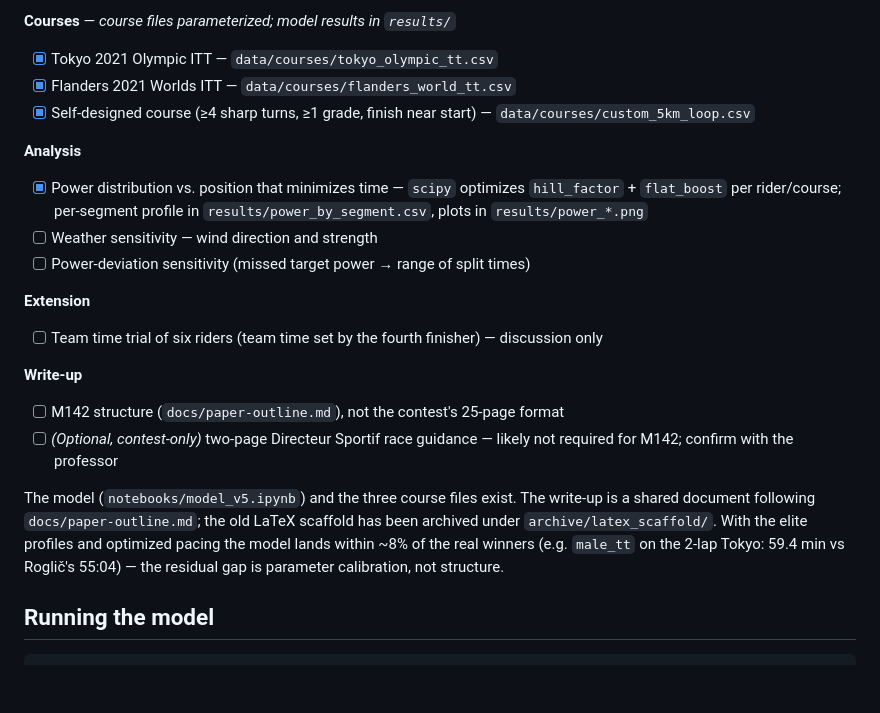
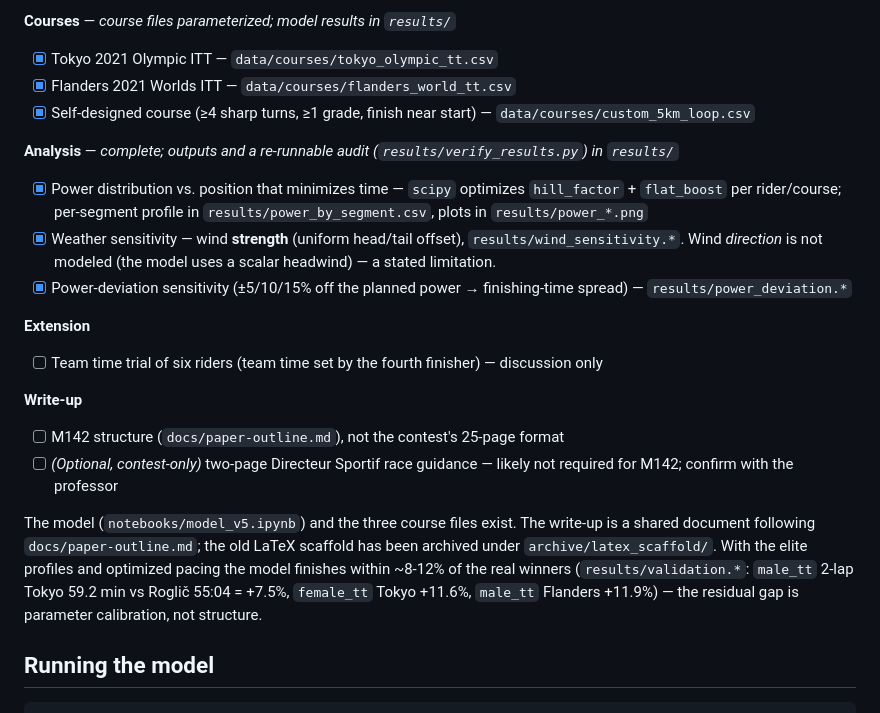
Before and after one commit to wochaotom/Cyclist-Emulator, a Markdown page: README.md, the part around the change. Rendered like a GitHub page; blank space fills up the shorter version.

Commit message:
Mark wind and power-deviation analyses done; refresh validation figures
The Analysis requirements are now complete (outputs in results/). Wind is
ticked for strength only, with the direction limitation stated explicitly.
Update the validation gap to the multi-start numbers (Roglic +7.5%,
van Vleuten +11.6%, Ganna +11.9%).

```diff
--- a/README.md
+++ b/README.md
@@ -105,10 +105,10 @@ Sources: Wikipedia — Tokyo [men's](https://en.wikipedia.org/wiki/Cycling_at_th
 - [x] Flanders 2021 Worlds ITT — `data/courses/flanders_world_tt.csv`
 - [x] Self-designed course (≥4 sharp turns, ≥1 grade, finish near start) — `data/courses/custom_5km_loop.csv`
 
-**Analysis**
+**Analysis** — *complete; outputs and a re-runnable audit (`results/verify_results.py`) in `results/`*
 - [x] Power distribution vs. position that minimizes time — `scipy` optimizes `hill_factor` + `flat_boost` per rider/course; per-segment profile in `results/power_by_segment.csv`, plots in `results/power_*.png`
-- [ ] Weather sensitivity — wind direction and strength
-- [ ] Power-deviation sensitivity (missed target power → range of split times)
+- [x] Weather sensitivity — wind **strength** (uniform head/tail offset), `results/wind_sensitivity.*`. Wind *direction* is not modeled (the model uses a scalar headwind) — a stated limitation.
+- [x] Power-deviation sensitivity (±5/10/15% off the planned power → finishing-time spread) — `results/power_deviation.*`
 
 **Extension**
 - [ ] Team time trial of six riders (team time set by the fourth finisher) — discussion only
@@ -117,7 +117,7 @@ Sources: Wikipedia — Tokyo [men's](https://en.wikipedia.org/wiki/Cycling_at_th
 - [ ] M142 structure (`docs/paper-outline.md`), not the contest's 25-page format
 - [ ] *(Optional, contest-only)* two-page Directeur Sportif race guidance — likely not required for M142; confirm with the professor
 
-The model (`notebooks/model_v5.ipynb`) and the three course files exist. The write-up is a shared document following `docs/paper-outline.md`; the old LaTeX scaffold has been archived under `archive/latex_scaffold/`. With the elite profiles and optimized pacing the model lands within ~8% of the real winners (e.g. `male_tt` on the 2-lap Tokyo: 59.4 min vs Roglič's 55:04) — the residual gap is parameter calibration, not structure.
+The model (`notebooks/model_v5.ipynb`) and the three course files exist. The write-up is a shared document following `docs/paper-outline.md`; the old LaTeX scaffold has been archived under `archive/latex_scaffold/`. With the elite profiles and optimized pacing the model finishes within ~8-12% of the real winners (`results/validation.*`: `male_tt` 2-lap Tokyo 59.2 min vs Roglič 55:04 = +7.5%, `female_tt` Tokyo +11.6%, `male_tt` Flanders +11.9%) — the residual gap is parameter calibration, not structure.
 
 ## Running the model
 
```
